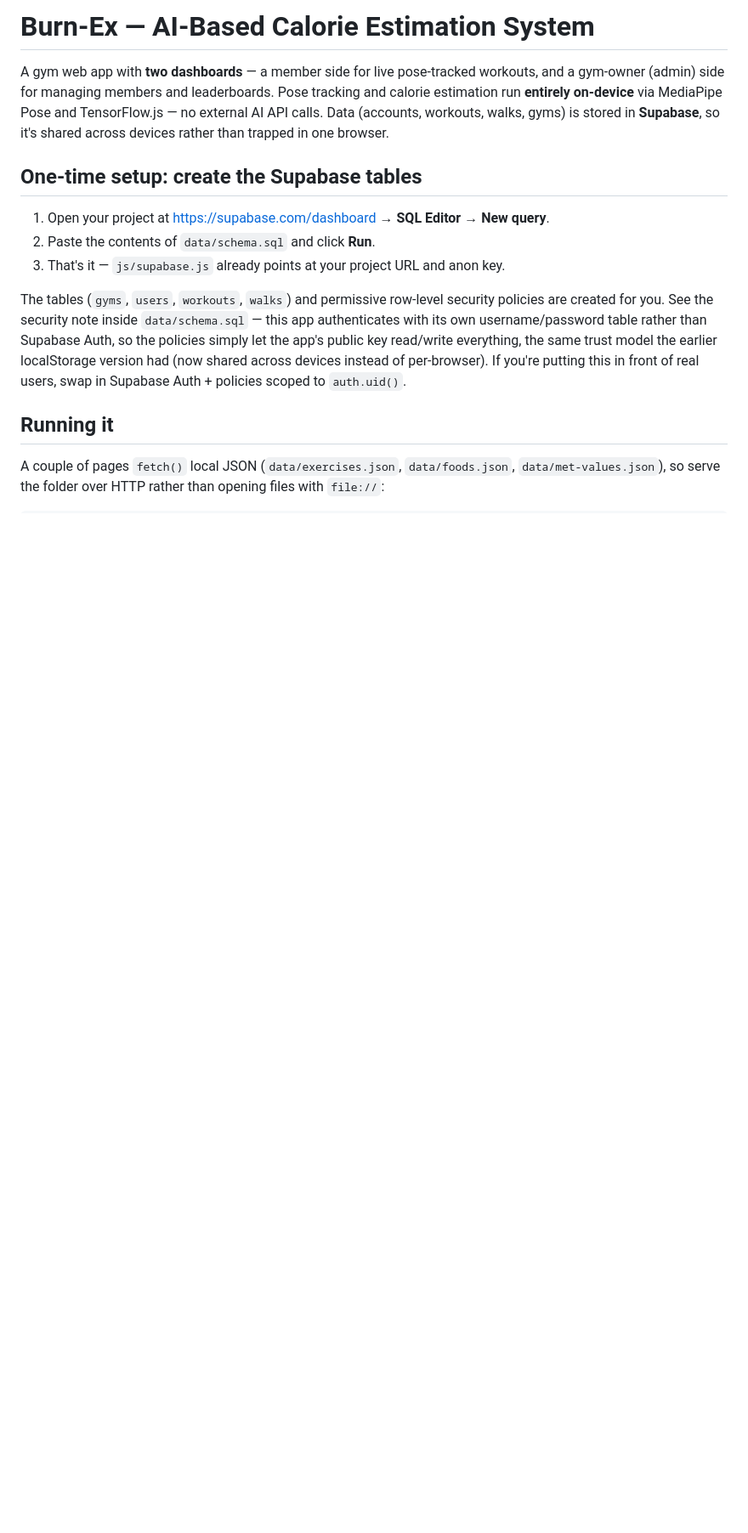
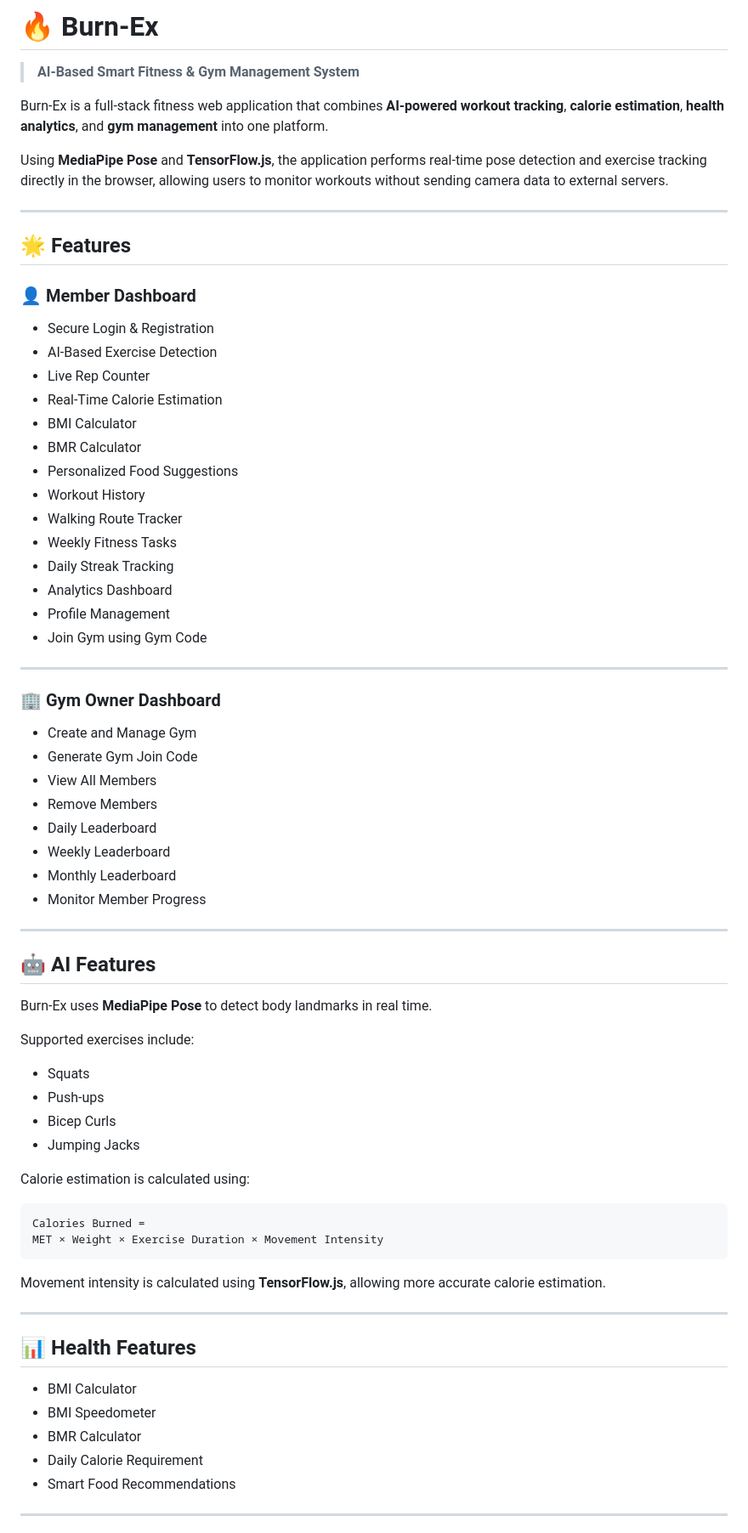
Before and after one commit to kabishS/BurnEx, a Markdown page: README.md, the part around one of its changes. Shown at 85% size. Rendered like a GitHub page; blank space fills up the shorter version.

````diff
--- a/README.md
+++ b/README.md
@@ -1,29 +1,76 @@
-# Burn-Ex — AI-Based Calorie Estimation System
+# 🔥 Burn-Ex
 
-A gym web app with **two dashboards** — a member side for live pose-tracked
-workouts, and a gym-owner (admin) side for managing members and leaderboards.
-Pose tracking and calorie estimation run **entirely on-device** via MediaPipe
-Pose and TensorFlow.js — no external AI API calls. Data (accounts, workouts,
-walks, gyms) is stored in **Supabase**, so it's shared across devices rather
-than trapped in one browser.
+> **AI-Based Smart Fitness & Gym Management System**
 
-## One-time setup: create the Supabase tables
+Burn-Ex is a full-stack fitness web application that combines **AI-powered workout tracking**, **calorie estimation**, **health analytics**, and **gym management** into one platform.
 
-1. Open your project at https://supabase.com/dashboard → **SQL Editor** → **New query**.
-2. Paste the contents of `data/schema.sql` and click **Run**.
-3. That's it — `js/supabase.js` already points at your project URL and anon key.
+Using **MediaPipe Pose** and **TensorFlow.js**, the application performs real-time pose detection and exercise tracking directly in the browser, allowing users to monitor workouts without sending camera data to external servers.
 
-The tables (`gyms`, `users`, `workouts`, `walks`) and permissive row-level
-security policies are created for you. See the security note inside
-`data/schema.sql` — this app authenticates with its own username/password
-table rather than Supabase Auth, so the policies simply let the app's public
-key read/write everything, the same trust model the earlier localStorage
-version had (now shared across devices instead of per-browser). If you're
-putting this in front of real users, swap in Supabase Auth + policies scoped
-to `auth.uid()`.
+---
 
-## Running it
+## 🌟 Features
 
-A couple of pages `fetch()` local JSON (`data/exercises.json`,
-`data/foods.json`, `data/met-values.json`), so serve the folder over HTTP
-rather than opening files with `file://`:
+### 👤 Member Dashboard
+
+- Secure Login & Registration
+- AI-Based Exercise Detection
+- Live Rep Counter
+- Real-Time Calorie Estimation
+- BMI Calculator
+- BMR Calculator
+- Personalized Food Suggestions
+- Workout History
+- Walking Route Tracker
+- Weekly Fitness Tasks
+- Daily Streak Tracking
+- Analytics Dashboard
+- Profile Management
+- Join Gym using Gym Code
+
+---
+
+### 🏢 Gym Owner Dashboard
+
+- Create and Manage Gym
+- Generate Gym Join Code
+- View All Members
+- Remove Members
+- Daily Leaderboard
+- Weekly Leaderboard
+- Monthly Leaderboard
+- Monitor Member Progress
+
+---
+
+## 🤖 AI Features
+
+Burn-Ex uses **MediaPipe Pose** to detect body landmarks in real time.
+
+Supported exercises include:
+
+- Squats
+- Push-ups
+- Bicep Curls
+- Jumping Jacks
+
+Calorie estimation is calculated using:
+
+```
+Calories Burned =
+MET × Weight × Exercise Duration × Movement Intensity
+```
+
+Movement intensity is calculated using **TensorFlow.js**, allowing more accurate calorie estimation.
+
+---
+
+## 📊 Health Features
+
+- BMI Calculator
+- BMI Speedometer
+- BMR Calculator
+- Daily Calorie Requirement
+- Smart Food Recommendations
+
+---
+
````
Also changed, not shown: other parts of README.md (+153 -89 lines).
